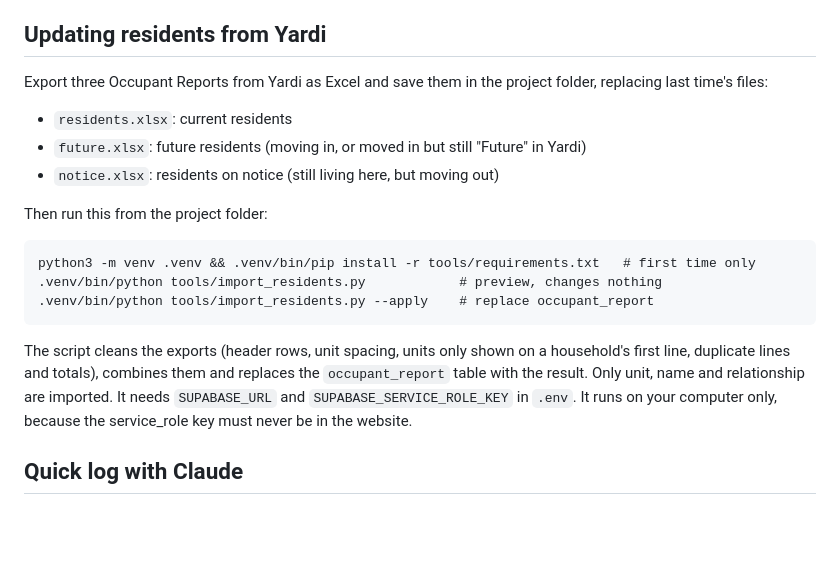
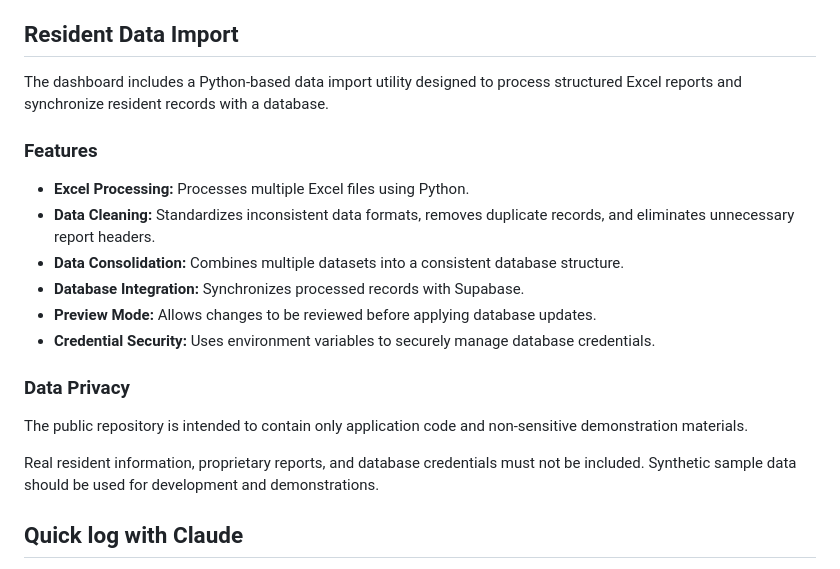
Before and after one commit to a-pungyan/concierge-dashboard, a Markdown page: README.md, the part around the change. GitHub-like rendering; blank space fills up the shorter version.

Commit message:
Revise README for Resident Data Import details
Updated the README to clarify the resident data import process and added features related to data processing and privacy.

````diff
--- a/README.md
+++ b/README.md
@@ -29,23 +29,25 @@ Keyboard shortcuts: `/` search · `L` new shift log · `F` new follow-up · `N`
 - If a save fails, an error appears and whatever was entered stays in the form so you can retry.
 - The code contains no passwords or secret keys (the Supabase anon key is designed to be public).
 
-## Updating residents from Yardi
+## Resident Data Import
 
-Export three Occupant Reports from Yardi as Excel and save them in the project folder, replacing last time's files:
+The dashboard includes a Python-based data import utility designed to process structured Excel reports and synchronize resident records with a database.
 
-- `residents.xlsx`: current residents
-- `future.xlsx`: future residents (moving in, or moved in but still "Future" in Yardi)
-- `notice.xlsx`: residents on notice (still living here, but moving out)
+### Features
 
-Then run this from the project folder:
+- **Excel Processing:** Processes multiple Excel files using Python.
+- **Data Cleaning:** Standardizes inconsistent data formats, removes duplicate records, and eliminates unnecessary report headers.
+- **Data Consolidation:** Combines multiple datasets into a consistent database structure.
+- **Database Integration:** Synchronizes processed records with Supabase.
+- **Preview Mode:** Allows changes to be reviewed before applying database updates.
+- **Credential Security:** Uses environment variables to securely manage database credentials.
 
-```
-python3 -m venv .venv && .venv/bin/pip install -r tools/requirements.txt   # first time only
-.venv/bin/python tools/import_residents.py            # preview, changes nothing
-.venv/bin/python tools/import_residents.py --apply    # replace occupant_report
-```
+### Data Privacy
 
-The script cleans the exports (header rows, unit spacing, units only shown on a household's first line, duplicate lines and totals), combines them and replaces the `occupant_report` table with the result. Only unit, name and relationship are imported. It needs `SUPABASE_URL` and `SUPABASE_SERVICE_ROLE_KEY` in `.env`. It runs on your computer only, because the service_role key must never be in the website.
+The public repository is intended to contain only application code and non-sensitive demonstration materials.
+
+Real resident information, proprietary reports, and database credentials must not be included. Synthetic sample data should be used for development and demonstrations.
+
 
 ## Quick log with Claude
 
````
